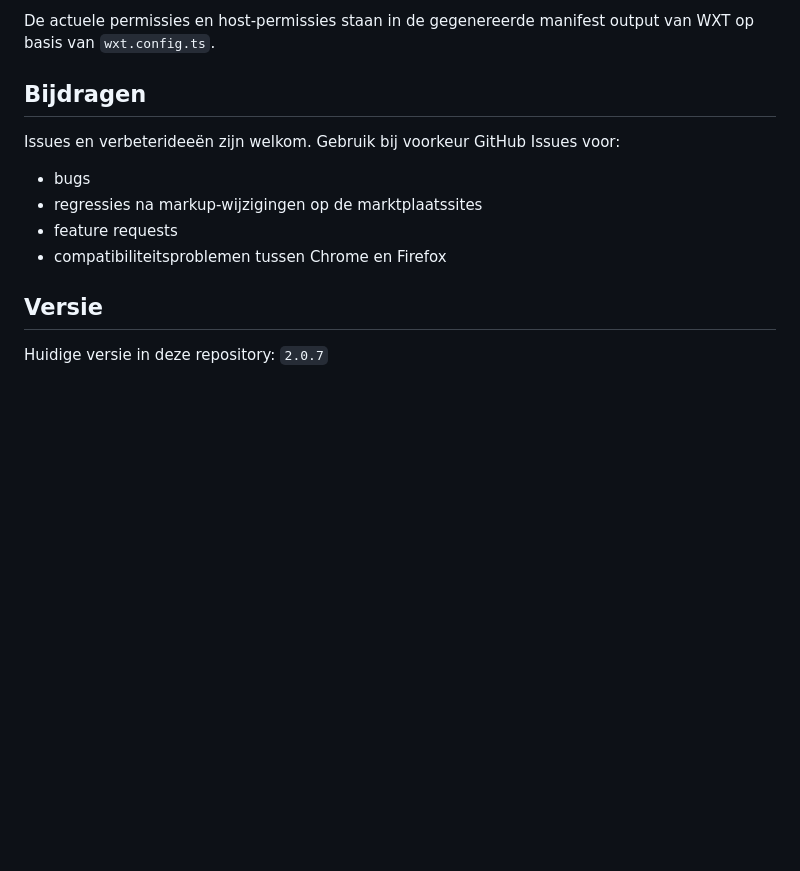
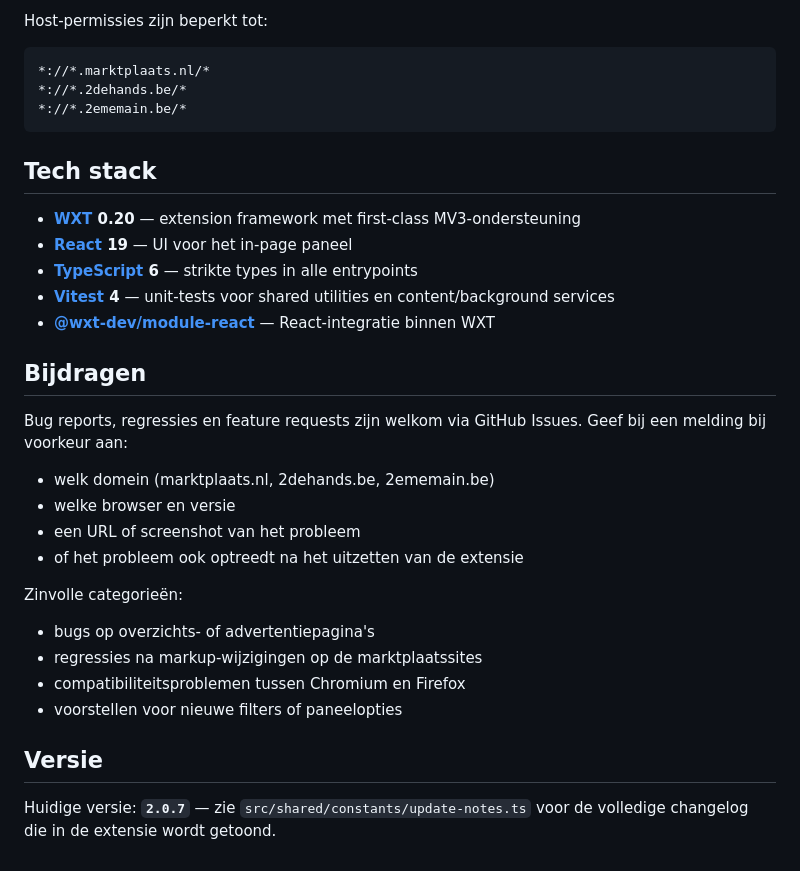
Before and after one commit to Aron220/Cleanplaats, a Markdown page: README.md, the part around one of its changes. GitHub-like rendering; blank space fills up the shorter version.

````diff
--- a/README.md
+++ b/README.md
@@ -100,15 +163,38 @@ Cleanplaats gebruikt browserrechten die nodig zijn voor:
 
-De actuele permissies en host-permissies staan in de gegenereerde manifest output van WXT op basis van `wxt.config.ts`.
+Host-permissies zijn beperkt tot:
+
+```text
+*://*.marktplaats.nl/*
+*://*.2dehands.be/*
+*://*.2ememain.be/*
+```
+
+## Tech stack
+
+- **[WXT](https://wxt.dev) 0.20** — extension framework met first-class MV3-ondersteuning
+- **[React](https://react.dev) 19** — UI voor het in-page paneel
+- **[TypeScript](https://www.typescriptlang.org) 6** — strikte types in alle entrypoints
+- **[Vitest](https://vitest.dev) 4** — unit-tests voor shared utilities en content/background services
+- **[@wxt-dev/module-react](https://www.npmjs.com/package/@wxt-dev/module-react)** — React-integratie binnen WXT
 
 ## Bijdragen
 
-Issues en verbeterideeën zijn welkom. Gebruik bij voorkeur GitHub Issues voor:
+Bug reports, regressies en feature requests zijn welkom via GitHub Issues.
+Geef bij een melding bij voorkeur aan:
 
-- bugs
+- welk domein (marktplaats.nl, 2dehands.be, 2ememain.be)
+- welke browser en versie
+- een URL of screenshot van het probleem
+- of het probleem ook optreedt na het uitzetten van de extensie
+
+Zinvolle categorieën:
+
+- bugs op overzichts- of advertentiepagina's
 - regressies na markup-wijzigingen op de marktplaatssites
-- feature requests
-- compatibiliteitsproblemen tussen Chrome en Firefox
+- compatibiliteitsproblemen tussen Chromium en Firefox
+- voorstellen voor nieuwe filters of paneelopties
 
 ## Versie
 
-Huidige versie in deze repository: `2.0.7`
+Huidige versie: **`2.0.7`** — zie `src/shared/constants/update-notes.ts` voor
+de volledige changelog die in de extensie wordt getoond.
````
Also changed, not shown: other parts of README.md (+104 -41 lines).
